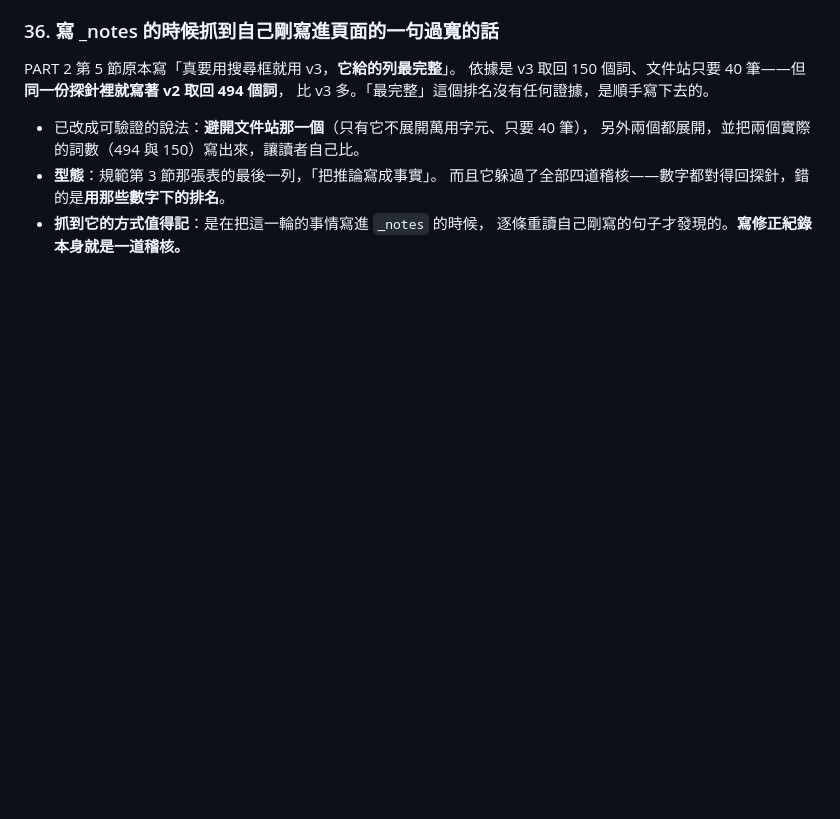
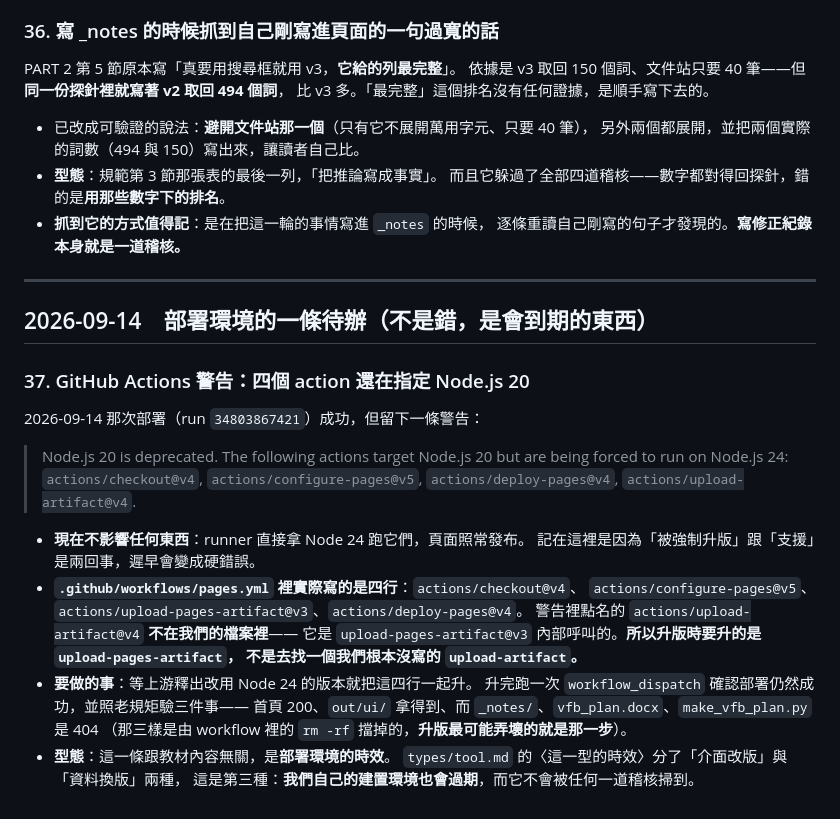
Before and after one commit to marginli/bsc-vfb, a Markdown page: _notes/修正紀錄.md, the part around the change. Drawn GitHub-style; blank space fills up the shorter version.

Commit message:
_notes：記下 Actions 的 Node 20 警告，以及升版時該驗什麼
部署沒壞，但四個 action 被強制改用 Node 24 跑。記下來的重點有兩個：
警告點名的 upload-artifact@v4 不在我們的檔案裡（是 upload-pages-artifact@v3
內部叫的），以及升版後要回頭驗 workflow 那步 rm -rf 還有沒有擋住
_notes/ 與計畫書——那是升版最可能弄壞的一步。

Co-Authored-By: Claude Opus 5 <noreply@anthropic.com>
Claude-Session: https://claude.ai/code/session_0186hZ9KyzLeFCoqjp9CttGF

```diff
--- a/_notes/修正紀錄.md
+++ b/_notes/修正紀錄.md
@@ -854,3 +854,30 @@ PART 2 第 5 節原本寫「真要用搜尋框就用 v3，**它給的列最完
   而且它躲過了全部四道稽核——數字都對得回探針，錯的是**用那些數字下的排名**。
 - **抓到它的方式值得記**：是在把這一輪的事情寫進 `_notes` 的時候，
   逐條重讀自己剛寫的句子才發現的。**寫修正紀錄本身就是一道稽核。**
+
+---
+
+## 2026-09-14　部署環境的一條待辦（不是錯，是會到期的東西）
+
+### 37. GitHub Actions 警告：四個 action 還在指定 Node.js 20
+
+2026-09-14 那次部署（run `34803867421`）成功，但留下一條警告：
+
+> Node.js 20 is deprecated. The following actions target Node.js 20 but are being
+> forced to run on Node.js 24: `actions/checkout@v4`, `actions/configure-pages@v5`,
+> `actions/deploy-pages@v4`, `actions/upload-artifact@v4`.
+
+- **現在不影響任何東西**：runner 直接拿 Node 24 跑它們，頁面照常發布。
+  記在這裡是因為「被強制升版」跟「支援」是兩回事，遲早會變成硬錯誤。
+- **`.github/workflows/pages.yml` 裡實際寫的是四行**：`actions/checkout@v4`、
+  `actions/configure-pages@v5`、`actions/upload-pages-artifact@v3`、`actions/deploy-pages@v4`。
+  警告裡點名的 `actions/upload-artifact@v4` **不在我們的檔案裡**——
+  它是 `upload-pages-artifact@v3` 內部呼叫的。**所以升版時要升的是 `upload-pages-artifact`，
+  不是去找一個我們根本沒寫的 `upload-artifact`。**
+- **要做的事**：等上游釋出改用 Node 24 的版本就把這四行一起升。
+  升完跑一次 `workflow_dispatch` 確認部署仍然成功，並照老規矩驗三件事——
+  首頁 200、`out/ui/` 拿得到、而 `_notes/`、`vfb_plan.docx`、`make_vfb_plan.py` 是 404
+  （那三樣是由 workflow 裡的 `rm -rf` 擋掉的，**升版最可能弄壞的就是那一步**）。
+- **型態**：這一條跟教材內容無關，是**部署環境的時效**。
+  `types/tool.md` 的〈這一型的時效〉分了「介面改版」與「資料換版」兩種，
+  這是第三種：**我們自己的建置環境也會過期**，而它不會被任何一道稽核掃到。
```
